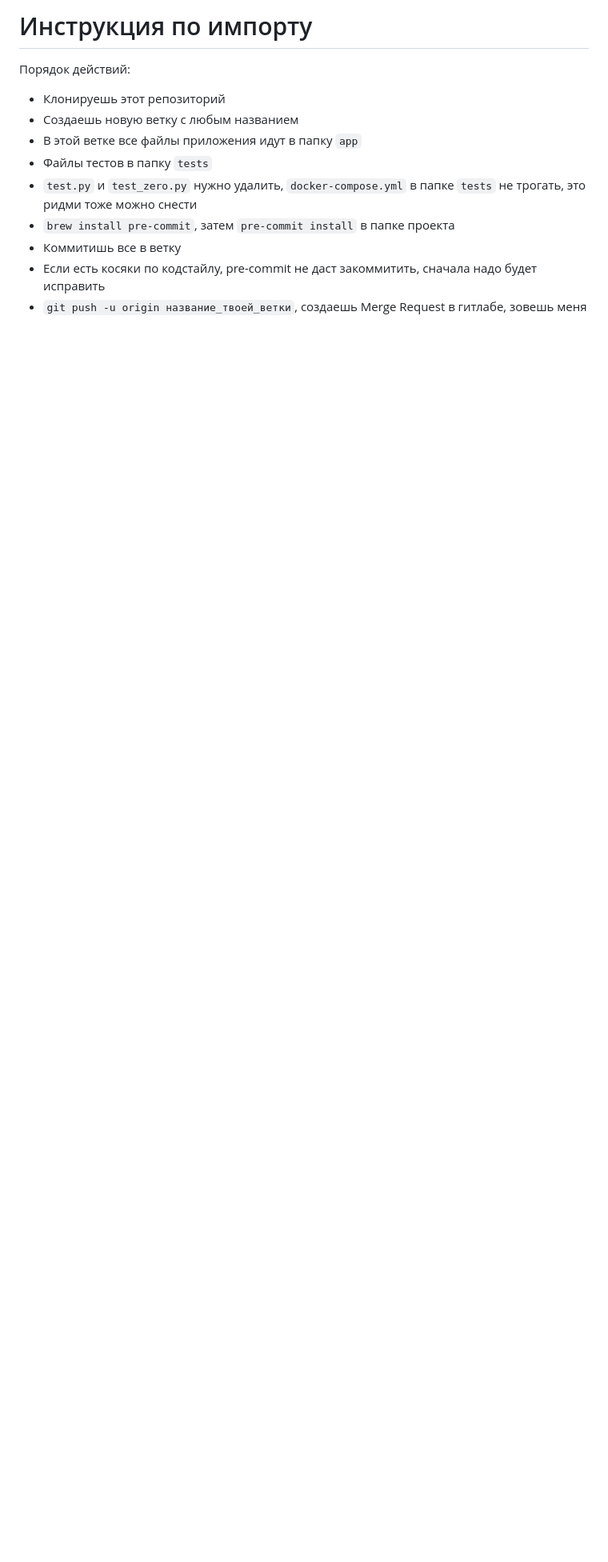
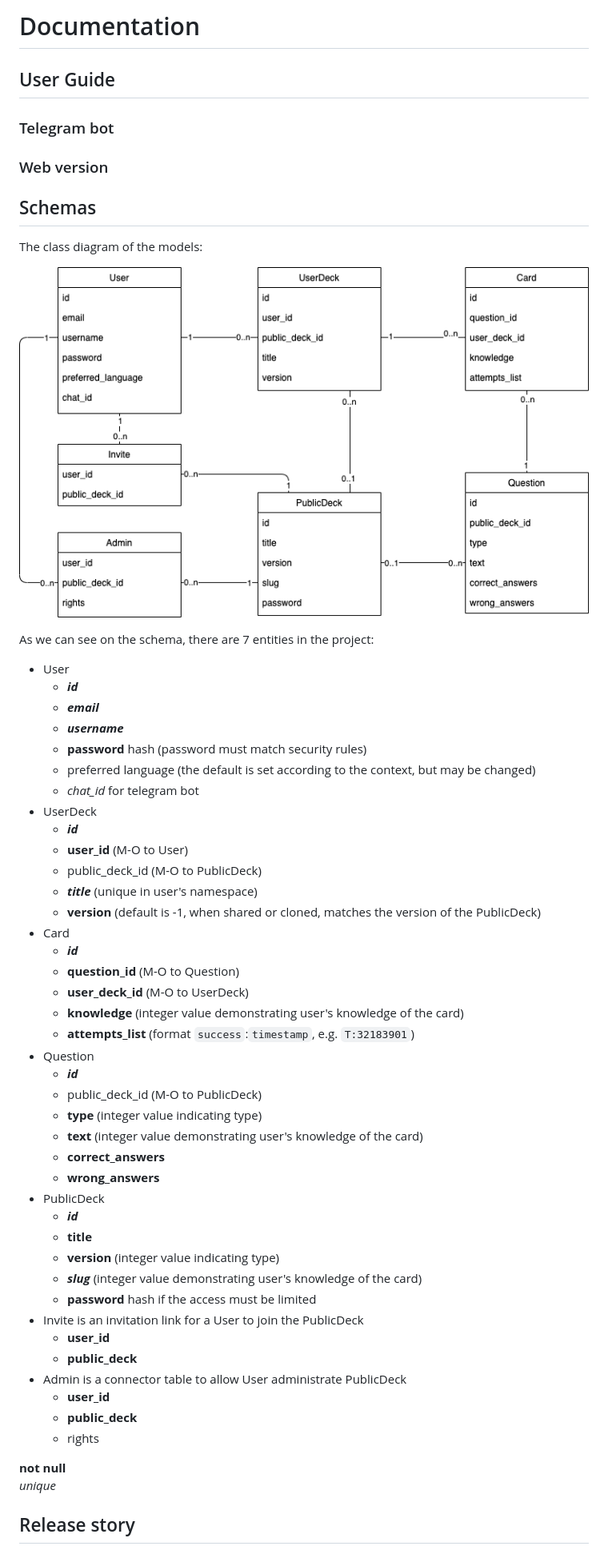
Before and after one commit to 3LITA/Memento, a Markdown page: README.md, the part around the change. Shown: that part at 80% size. Rendered like a GitHub page; pictures changed too: docs/MementoClass.png (added); blank space fills up the shorter version.

```diff
--- a/README.md
+++ b/README.md
@@ -1,12 +1,59 @@
-# Инструкция по импорту
+# Documentation
 
-Порядок действий:
-- Клонируешь этот репозиторий
-- Создаешь новую ветку с любым названием
-- В этой ветке все файлы приложения идут в папку `app`
-- Файлы тестов в папку `tests`
-- `test.py` и `test_zero.py` нужно удалить, `docker-compose.yml` в папке `tests` не трогать, это ридми тоже можно снести
-- `brew install pre-commit`, затем `pre-commit install` в папке проекта
-- Коммитишь все в ветку
-- Если есть косяки по кодстайлу, pre-commit не даст закоммитить, сначала надо будет исправить
-- `git push -u origin название_твоей_ветки`, создаешь Merge Request в гитлабе, зовешь меня
+## User Guide
+
+### Telegram bot
+
+### Web version
+
+## Schemas
+
+The class diagram of the models:
+
+![ClassDiagram](docs/MementoClass.png)
+
+As we can see on the schema, there are 7 entities in the project:
+* User
+    * _**id**_
+    * _**email**_
+    * _**username**_
+    * **password** hash (password must match security rules)
+    * preferred language (the default is set according to the context, but may be changed)
+    * _chat_id_ for telegram bot
+* UserDeck
+    * _**id**_
+    * **user_id** (M-O to User)
+    * public_deck_id (M-O to PublicDeck)
+    * _**title**_ (unique in user's namespace)
+    * **version** (default is -1, when shared or cloned, matches the version of the PublicDeck)
+* Card
+    * _**id**_
+    * **question_id** (M-O to Question)
+    * **user_deck_id** (M-O to UserDeck)
+    * **knowledge** (integer value demonstrating user's knowledge of the card)
+    * **attempts_list** (format `success`:`timestamp`, e.g. `T:32183901`)
+* Question
+    * _**id**_
+    * public_deck_id (M-O to PublicDeck)
+    * **type** (integer value indicating type)
+    * **text** (integer value demonstrating user's knowledge of the card)
+    * **correct_answers**
+    * **wrong_answers**
+* PublicDeck
+    * _**id**_
+    * **title**
+    * **version** (integer value indicating type)
+    * _**slug**_ (integer value demonstrating user's knowledge of the card)
+    * **password** hash if the access must be limited
+* Invite is an invitation link for a User to join the PublicDeck
+    * **user_id**
+    * **public_deck**
+* Admin is a connector table to allow User administrate PublicDeck
+    * **user_id**
+    * **public_deck**
+    * rights
+
+**not null** <br/>
+_unique_
+
+## Release story
```
